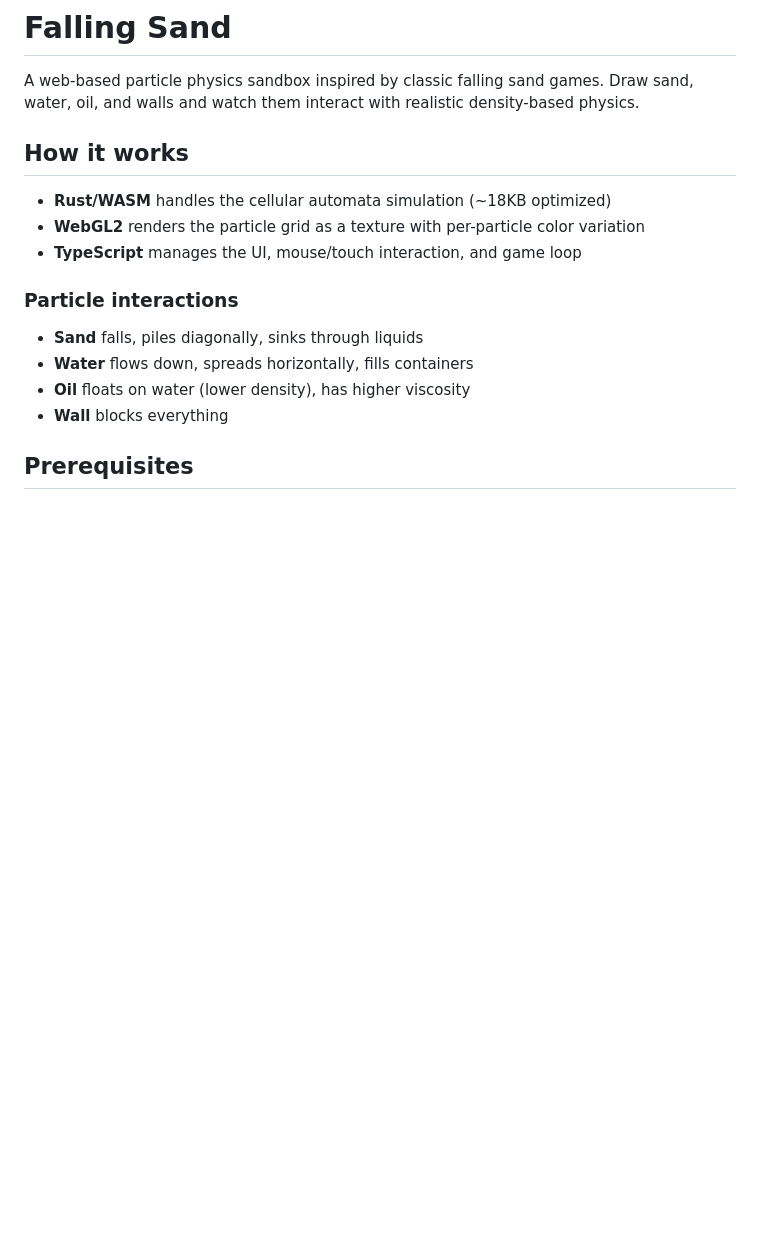
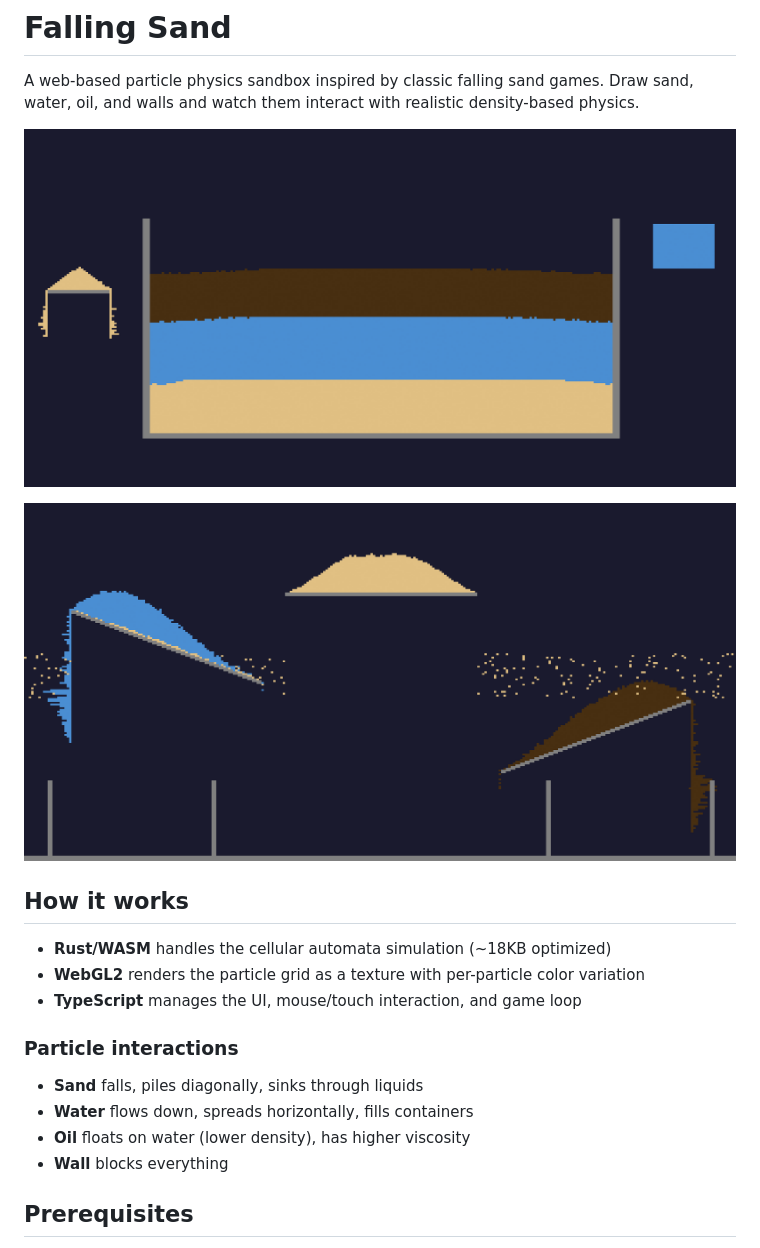
Before and after one commit to LucianoLupo/sand-game, a Markdown page: README.md, the part around the change. Drawn GitHub-style; pictures changed too: screenshots/density-layering.png (added), screenshots/sandbox.png (added); blank space fills up the shorter version.

Commit message:
Add screenshots to README
Two canvas captures showing particle physics in action:
density layering and sandbox with ramps/channels.

```diff
--- a/README.md
+++ b/README.md
@@ -1,6 +1,10 @@
 # Falling Sand
 
 A web-based particle physics sandbox inspired by classic falling sand games. Draw sand, water, oil, and walls and watch them interact with realistic density-based physics.
+
+![Density layering — sand settles at the bottom, water in the middle, oil floats on top](screenshots/density-layering.png)
+
+![Particles flowing down ramps and interacting with wall structures](screenshots/sandbox.png)
 
 ## How it works
 
```
